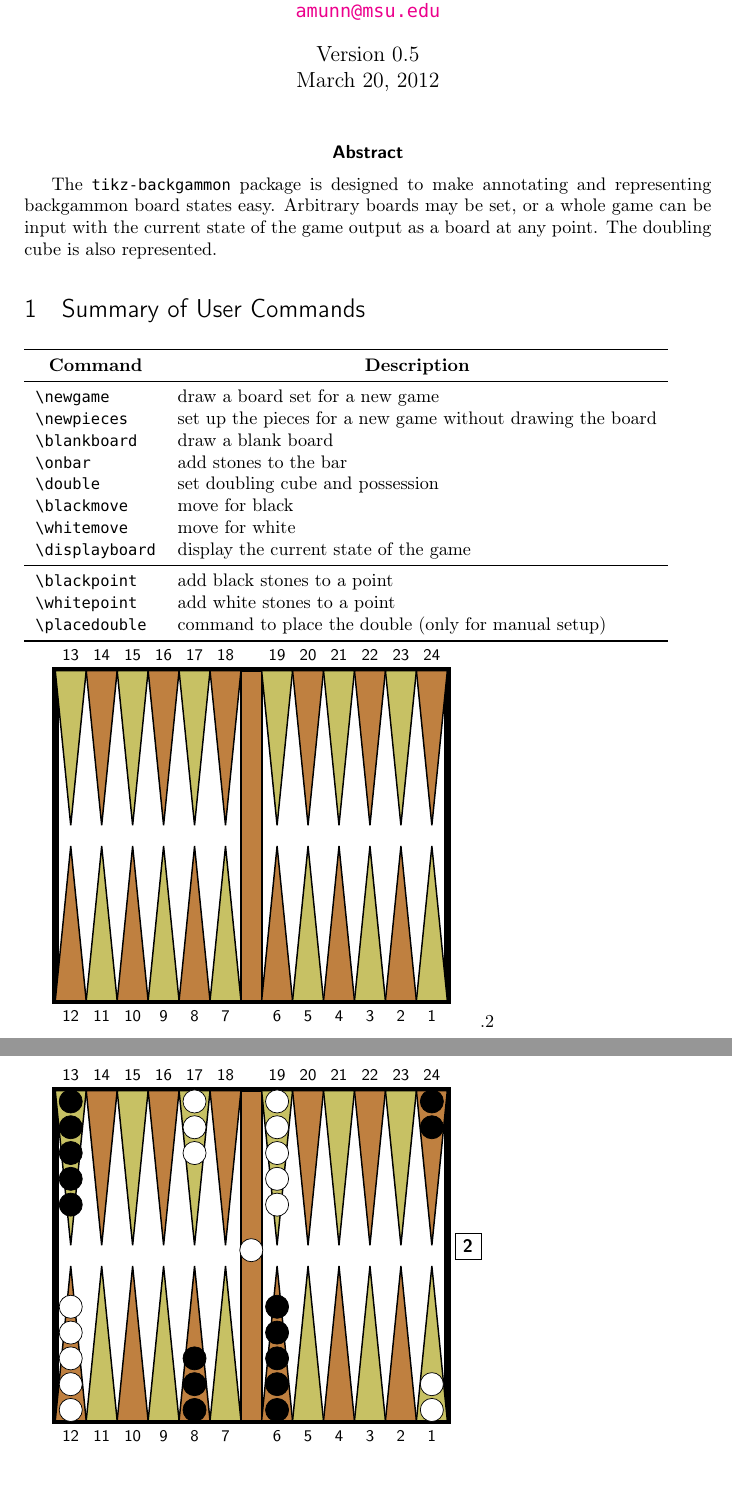
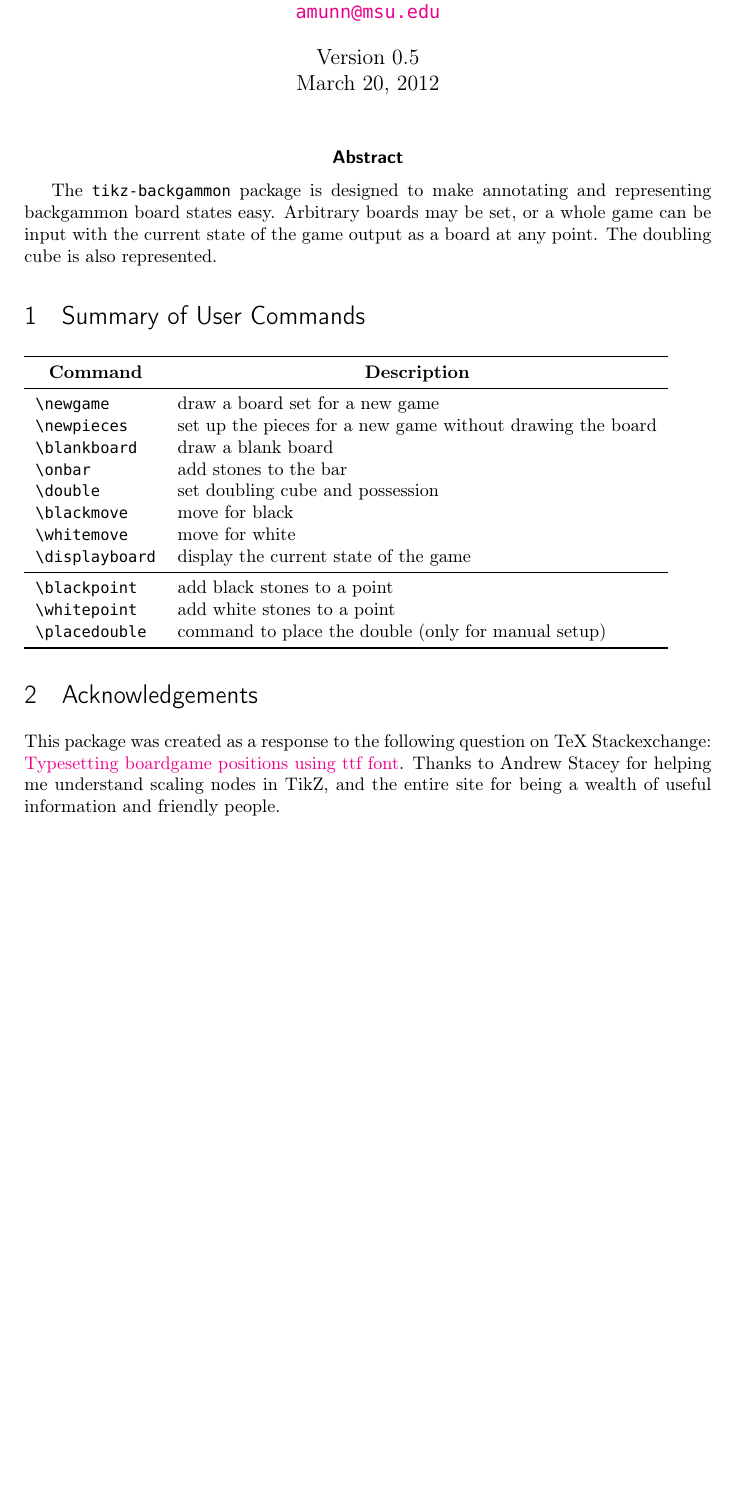
Before and after one commit to amunn/tikz-backgammon, a LaTeX document (tikz-backgammon.tex, which reads tikz-backgammon.sty): two parts of pages 1 and 2 of 2 before the commit and part of the page after it, the two joined at a grey line, cut so that both start at the same text, the shorter picture padded with empty space. Compiled offline with pdfLaTeX; a missing font is replaced by an installed copy or a similar font.

Commit message:
v 0.7 removed layers fixed scaling code for nodes and text; fixed alignment of stones increased size of bar to accommodate stones added starred versions of move commands for doubles added acknowledgements to docs

```diff
--- a/tikz-backgammon.sty
+++ b/tikz-backgammon.sty
@@ -15,13 +15,13 @@
 % This package consists of the file tikz-backgammon.sty and documentation files
 % tikz-backgammon.tex and tikz-backgammon.pdf
 %
-% Version 0.6 2012/03/20
+% Version 0.7 2012/03/24
 %
 %
 \ProvidesPackage{tikz-backgammon}[2012/03/20 Backgammon game display using TikZ v0.6]
 \RequirePackage{etoolbox}
 \RequirePackage{tikz}
-\usetikzlibrary{positioning}
+\usetikzlibrary{positioning,calc}
 
 % Construct the board
 %
@@ -39,17 +39,17 @@
 \draw[thick,style=\bk@fillstyle]
      (\x,32) -- (\x+3/2,17) -- (\x+3,32) -- cycle; }
 % set basic tikzparameters
+% in order to scale text and nodes, node styles are specified 'transform shape'
+%
 \tikzset{1/.style={fill=\boardblack},
 				0/.style={fill=\boardwhite},
-				stone/.style={scale=1.35,draw=black,circle},
-				sans/.style={font=\footnotesize\sffamily},
-				cube/.style={minimum size=.5cm}
+				stone/.style={transform shape,draw=black,circle,minimum size=3cm},
+				sans/.style={transform shape,font={\Huge\sffamily},inner sep=0pt,outer sep=0pt,scale=2.},
+				cube/.style={very thick,transform shape,minimum size=1.5cm,font={\Huge\bfseries},scale=2},
 				}
 % initialization
 \newcommand*\bk@cubepos{above}
-\pgfdeclarelayer{board}
-\pgfdeclarelayer{pieces}
-\pgfsetlayers{board,pieces,main}
+
 % These should be made internal or key values
 \newcommand*{\black}{black} % for the stones
 \newcommand*{\white}{white}
@@ -81,15 +91,14 @@
 % all of these numbers probably shouldn't be hard coded
 %
 \newcommand{\bk@drawboard}{%
-  \begin{pgfonlayer}{board}
-% draw the boarder and the point numbers
-    \draw[line width=4pt] (0,0) -- (0,32) -- (38,32) -- (38,0) -- cycle;
+% draw the border and the point numbers
+    \draw[line width=4pt] (0,0) -- (0,32) -- (39,32) -- (39,0) -- cycle;
     \foreach \x in {1,...,6}{
-       \node[sans] (\x) at (39.5-\x*3,-1.5)  {\x};
+       \node[sans] (\x) at (40.5-\x*3,-1.5)  {\x};
         \pgfmathparse{int(\x+6)}\let\bk@nodename\pgfmathresult
         \node[sans] (\bk@nodename) at (25.5-\x*3-6,-1.5)  {\bk@nodename};
         \pgfmathparse{int(25-\x)}\let\bk@nodename\pgfmathresult
-        \node[sans] (\bk@nodename) at (39.5-\x*3,33.5)  {\bk@nodename};
+        \node[sans] (\bk@nodename) at (40.5-\x*3,33.5)  {\bk@nodename};
         \pgfmathparse{int(\x+12)}\let\bk@nodename\pgfmathresult
          \node[sans] (\bk@nodename) at (25.5+\x*3-27,33.5)  {\bk@nodename};
     }
@@ -99,22 +108,20 @@
   \foreach \x in {0,3,...,15}
      \bk@upoint;
 % draw the bar and set the anchors for bar and the doubling cube
-  \draw[very thick,fill=brown](18,0) -- (18,32) -- (20,32) -- (20,0) -- cycle;
-  \node (barcenter) at (19,14) {};
-  \node (black double) at (40, 2) {};
-  \node (white double) at (40, 30) {};
-  \node (neutral double) at (40,12.5) {};
+  \draw[very thick,fill=brown](18,0) -- (18,32) -- (21,32) -- (21,0) -- cycle;
+  \node (barcenter) at (19.5,14) {};
+  \node (black double) at (42, 2) {};
+  \node (white double) at (42, 30) {};
+  \node (neutral double) at (42,13) {};
 % draw the other half of the points
-  \foreach \x in {20,23,...,35}
+  \foreach \x in {21,24,...,36}
      \bk@dpoint;
-  \foreach \x in {20,23,...,35}
+  \foreach \x in {21,24,...,36}
      \bk@upoint;
-  \end{pgfonlayer}
 }
 % commands to place markers on a point and set its state
 % these are used for setting the initial board and for users
 % to make arbitrary board configurations
-% placement is still a little off (some overlap)
 
 % first for a black point
 \newcommand{\blackpoint}[2]{%
@@ -122,19 +129,17 @@
   \bk@setstate{#1}{black}
 % check to see if we're on an up point or a down point
   \pgfmathparse{ifthenelse(#1>12,"below","above")}\let\bk@pos\pgfmathresult
-  \begin{pgfonlayer}{pieces}
     \foreach \x in {1,...,#2}
-       \node[fill=\black,style=stone,\bk@pos=.5*\x-.45  of #1]  {};
-  \end{pgfonlayer}}
+       \node[fill=\black,style=stone,\bk@pos=(3*\x)-2  of #1]  {};
+}
 % same again for a white point
 \newcommand{\whitepoint}[2]{%
   \global\csname c@bk@pt#1\endcsname #2\relax
   \bk@setstate{#1}{white}
   \pgfmathparse{ifthenelse(#1>12,"below","above")}\let\bk@pos\pgfmathresult
-  \begin{pgfonlayer}{pieces}
      \foreach \x in {1,...,#2}
-        \node[fill=\white,style=stone,\bk@pos=.5*\x-.45  of #1]  {};
-  \end{pgfonlayer}}
+        \node[fill=\white,style=stone,\bk@pos=(3*\x)-2  of #1]  {};
+}
 % now a generic version of the command for use in displaying the board
 % this is really an internal command
 \newcommand{\bk@placepoint}[2]{%
@@ -142,10 +147,8 @@
   \ifnumcomp{#2}{<}{1}
      {}
      {\pgfmathparse{ifthenelse(#1>12,"below","above")}\let\bk@pos\pgfmathresult
-      \begin{pgfonlayer}{pieces}
          \foreach \x in {1,...,#2}
-            \node[fill=\usestate{\ptname},style=stone,\bk@pos=.5*\x-.45  of \ptname]  {};
-       \end{pgfonlayer}
+            \node[fill=\usestate{\ptname},style=stone,\bk@pos=(3*\x)-2 of \ptname]  {};
       }
 }
 % command to place pieces on the bar
@@ -168,24 +171,13 @@
 }
 % command to place the doubling cube in the correct place
 \newcommand*{\placedouble}{
-   \node[draw,style=cube, \bk@cubepos=.5cm of \bk@doublestate %
-  ,font={\bfseries\sffamily}] {\bk@doublenum};}
+   \node[draw,style=cube, \bk@cubepos= of \bk@doublestate %
+  ] {\bk@doublenum};}
 
 % command to set a new game and display it
 \newcommand*{\newgame}[1][\defaultscale]{%
-  \begin{tikzpicture}[scale=#1]
-     \bk@drawboard
-		 \whitepoint{1}{2}
-		 \whitepoint{12}{5}
-		 \whitepoint{17}{3}
-		 \whitepoint{19}{5}
-		 \blackpoint{24}{2}
-		 \blackpoint{13}{5}
-		 \blackpoint{8}{3}
-		 \blackpoint{6}{5}
-		 \double{neutral}{2}
-		 \placedouble
-  \end{tikzpicture}}
+	\newpieces
+	\displayboard[#1]}
 
 % command to draw a blank board
 \newcommand*{\blankboard}[1][\defaultscale]{%
@@ -209,8 +201,10 @@
 	\double{neutral}{2}
 }
 % commands to move first black, then white
+% starred versions are for doubles
 
-\newcommand\blackmove[4]{
+\newcommand\blackmove{\@ifstar\bk@blackdouble\bk@blacksingle}
+\newcommand\bk@blacksingle[4]{%
 	\advance\csname c@bk@pt#1\endcsname -1\relax
 	\ifnumcomp{\the\csname c@bk@pt#1\endcsname}{=}{0}
 		{\expandafter\gdef\csname bk@state#1\endcsname{none}}
@@ -224,8 +218,13 @@
 	\ifnumcomp{#4}{=}{0}{}{\advance\csname c@bk@pt#4\endcsname 1\relax}
 	\expandafter\gdef\csname bk@state#4\endcsname{black}
 }
+\newcommand\bk@blackdouble[4]{%
+	\bk@blacksingle{#1}{#2}{#1}{#2}
+	\bk@blacksingle{#3}{#4}{#3}{#4}
+}
 
-\newcommand\whitemove[4]{
+\newcommand\whitemove{\@ifstar\bk@whitedouble\bk@whitesingle}
+\newcommand\bk@whitesingle[4]{
 	\advance\csname c@bk@pt#1\endcsname -1\relax
 	\ifnumcomp{\the\csname c@bk@pt#1\endcsname}{=}{0}
 		{\expandafter\gdef\csname bk@state#1\endcsname{none}}
@@ -239,17 +238,20 @@
 	\ifnumcomp{#4}{=}{0}{}{\advance\csname c@bk@pt#4\endcsname 1\relax}
 	\expandafter\gdef\csname bk@state#4\endcsname{white}
 }
-
+\newcommand\bk@whitedouble[4]{%
+	\bk@whitesingle{#1}{#2}{#1}{#2}
+	\bk@whitesingle{#3}{#4}{#3}{#4}
+}
 % command to display the current state of the board
-\newcommand{\displayboard}{%
+\newcommand{\displayboard}[1][\defaultscale]{%
   \par\vspace{\betweengameskip}
-  \begin{tikzpicture}[scale=\defaultscale]
+  \begin{tikzpicture}[scale=#1]
 		\bk@drawboard
 		\foreach \x in {1,...,24}{
  			\bk@placepoint{\x}{\the\csname c@bk@pt\x\endcsname}}
 		\ifnumcomp{\value{bk@bar}}{>}{0}{
 		\foreach \x in {1,...,\value{bk@bar}}
-         \node[fill=\csname\bk@barstate\endcsname,style=stone,above=.5*\x-.35 of barcenter)] {};}{}
+         \node[fill=\csname\bk@barstate\endcsname,style=stone,above=(3.5*\x) of barcenter)] {};}{}
  		\placedouble
 	\end{tikzpicture}
 }
--- a/tikz-backgammon.tex
+++ b/tikz-backgammon.tex
@@ -86,9 +86,6 @@
 \bottomrule
 \end{tabular}}
 
-\blankboard{.2}
-\newpieces
-\onbar{black}{2}
-\onbar{white}{1}
-\displayboard
+\section{Acknowledgements}
+This package was created as a response to the following question on TeX Stackexchange: \href{http://tex.stackexchange.com/q/48591/2693}{Typesetting boardgame positions using ttf font}. Thanks to Andrew Stacey for helping me understand scaling nodes in TikZ, and the entire site for being a wealth of useful information and friendly people.
 \end{document}
```
Also changed, not shown: tikz-backgammon.sty (13 more changed lines).
